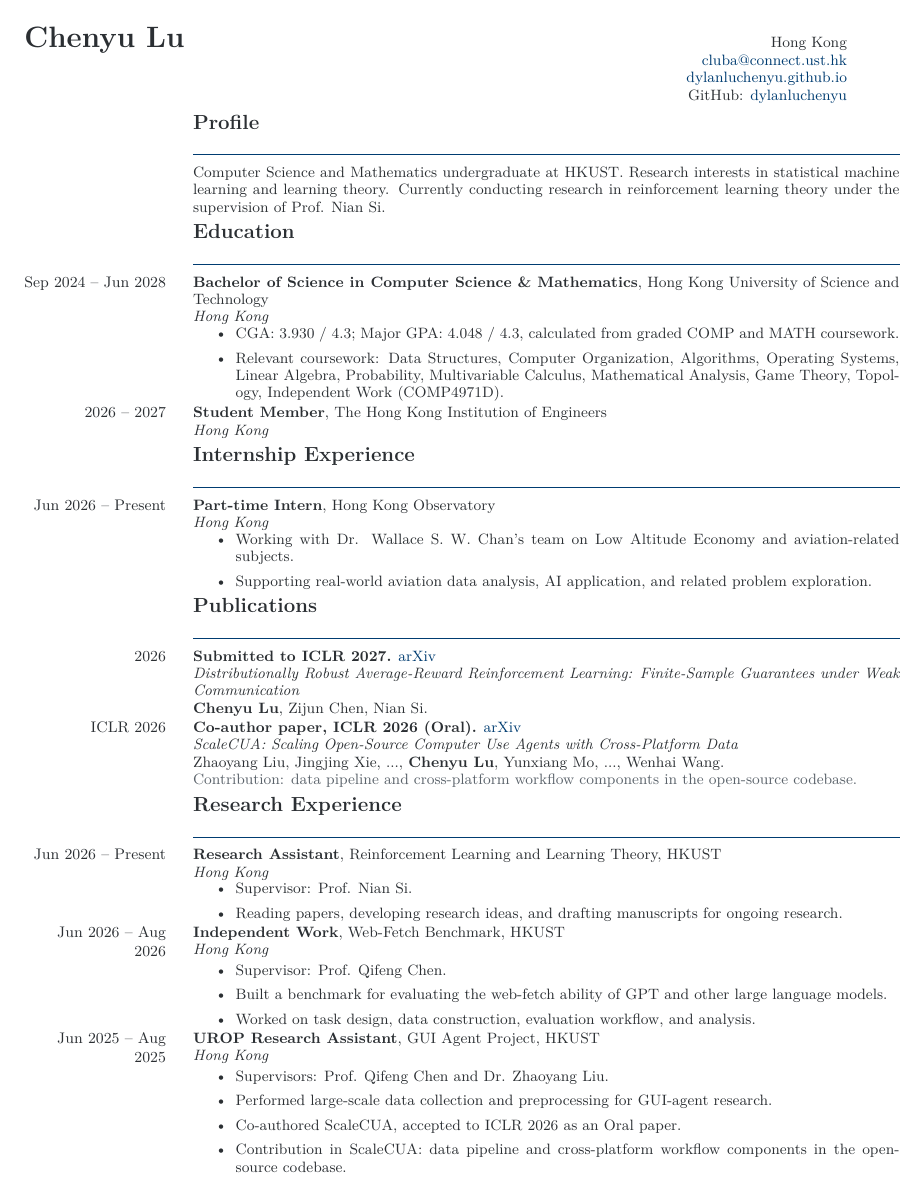
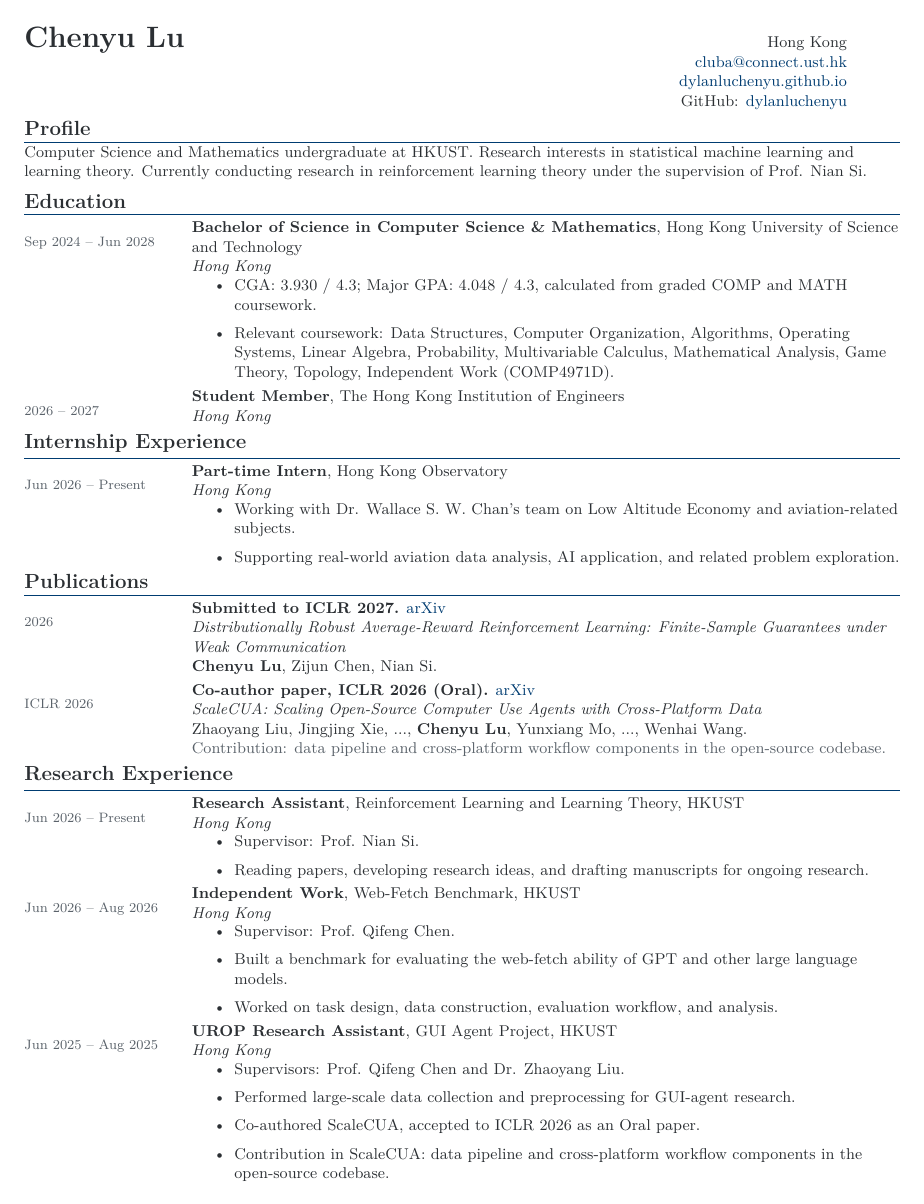
Before and after one commit to dylanluchenyu/dylanluchenyu.github.io, a LaTeX CV (files/CV.tex): page 1 of 2. Compiled offline with pdfLaTeX.

Commit message:
Refine CV spacing and date column layout

```diff
--- a/files/CV.tex
+++ b/files/CV.tex
@@ -19,22 +19,24 @@
 \renewcommand{\arraystretch}{1.0}
 
 \newlength{\datecol}
-\setlength{\datecol}{1.15in}
+\setlength{\datecol}{1.20in}
+\newlength{\dategap}
+\setlength{\dategap}{0.16in}
 \newlength{\bodycol}
-\setlength{\bodycol}{\dimexpr\textwidth-\datecol-0.22in\relax}
+\setlength{\bodycol}{\dimexpr\textwidth-\datecol-\dategap\relax}
 
 \newcommand{\cvsection}[1]{%
-  \vspace{0.52em}
-  \begin{tabular}{@{}>{\raggedleft\arraybackslash\small}p{\datecol}@{\hspace{0.22in}}>{\arraybackslash}p{\bodycol}@{}}
-    & {\large\bfseries #1}\\[-0.22em]
-    & {\color{hkustblue}\rule{\bodycol}{0.45pt}}
-  \end{tabular}\par\vspace{0.2em}
+  \par\Needspace{3\baselineskip}\vspace{0.5em}%
+  {\noindent\large\bfseries #1\par}%
+  \vspace{0.35em}{\color{hkustblue}\hrule height 0.45pt}%
+  \vspace{0.25em}%
 }
 
 \newcommand{\cventry}[4]{%
-  \begin{tabular}{@{}>{\raggedleft\arraybackslash\small}p{\datecol}@{\hspace{0.22in}}>{\arraybackslash}p{\bodycol}@{}}
+  \begin{tabular}{@{}>{\raggedright\arraybackslash\color{muted}\footnotesize}p{\datecol}@{\hspace{\dategap}}>{\arraybackslash}p{\bodycol}@{}}
     #1 &
     \begin{minipage}[t]{\bodycol}
+    \raggedright
     \textbf{#2}#3%
     \if\relax\detokenize{#4}\relax\else\par\emph{#4}\fi
     \end{minipage}
@@ -42,18 +44,28 @@
 }
 
 \newcommand{\cvline}[2]{%
-  \begin{tabular}{@{}>{\raggedleft\arraybackslash\small}p{\datecol}@{\hspace{0.22in}}>{\arraybackslash}p{\bodycol}@{}}
-    #1 & \begin{minipage}[t]{\bodycol}#2\end{minipage}
+  \begin{tabular}{@{}>{\raggedright\arraybackslash\color{muted}\footnotesize}p{\datecol}@{\hspace{\dategap}}>{\arraybackslash}p{\bodycol}@{}}
+    #1 & \begin{minipage}[t]{\bodycol}\raggedright #2\end{minipage}
   \end{tabular}\par
 }
 
+\newcommand{\cvshort}[2]{%
+  \noindent\makebox[\datecol][l]{{\color{muted}\footnotesize #1}}%
+  \hspace{\dategap}\parbox[t]{\bodycol}{\raggedright #2}\par
+}
+
+\newcommand{\cvfull}[1]{%
+  \noindent{\raggedright #1\par}%
+}
+
 \newenvironment{cvitems}{%
-  \begin{tabular}{@{}>{\raggedleft\arraybackslash\small}p{\datecol}@{\hspace{0.22in}}>{\arraybackslash}p{\bodycol}@{}}
+  \begin{tabular}{@{}p{\datecol}@{\hspace{\dategap}}>{\arraybackslash}p{\bodycol}@{}}
   &
   \begin{minipage}[t]{\bodycol}
+  \raggedright
   \begin{itemize}
-  \setlength{\itemsep}{0.02em}
-  \setlength{\topsep}{0.04em}
+  \setlength{\itemsep}{0.12em}
+  \setlength{\topsep}{0.12em}
   \setlength{\parsep}{0pt}
   \setlength{\leftmargin}{1.15em}
 }{%
@@ -62,11 +74,11 @@
   \end{tabular}\par
 }
 
-\newcommand{\entrysep}{\vspace{0.16em}}
+\newcommand{\entrysep}{\vspace{0.3em}}
 
 \begin{document}
 \color{textgray}
-\fontsize{8.8pt}{10.2pt}\selectfont
+\fontsize{9.2pt}{11.5pt}\selectfont
 
 \begin{tabular}{@{}>{\arraybackslash}p{0.52\textwidth}@{\hfill}>{\raggedleft\arraybackslash}p{0.42\textwidth}@{}}
   {\LARGE\bfseries Chenyu Lu} &
@@ -80,7 +92,7 @@
 \end{tabular}
 
 \cvsection{Profile}
-\cvline{}{Computer Science and Mathematics undergraduate at HKUST. Research interests in statistical machine learning and learning theory. Currently conducting research in reinforcement learning theory under the supervision of Prof. Nian Si.}
+\cvfull{Computer Science and Mathematics undergraduate at HKUST. Research interests in statistical machine learning and learning theory. Currently conducting research in reinforcement learning theory under the supervision of Prof. Nian Si.}
 
 \cvsection{Education}
 \cventry{Sep 2024 -- Jun 2028}{Bachelor of Science in Computer Science \& Mathematics}{, Hong Kong University of Science and Technology}{Hong Kong}
```
Also changed, not shown: files/CV.pdf, files/CV.tex (28 more changed lines).
